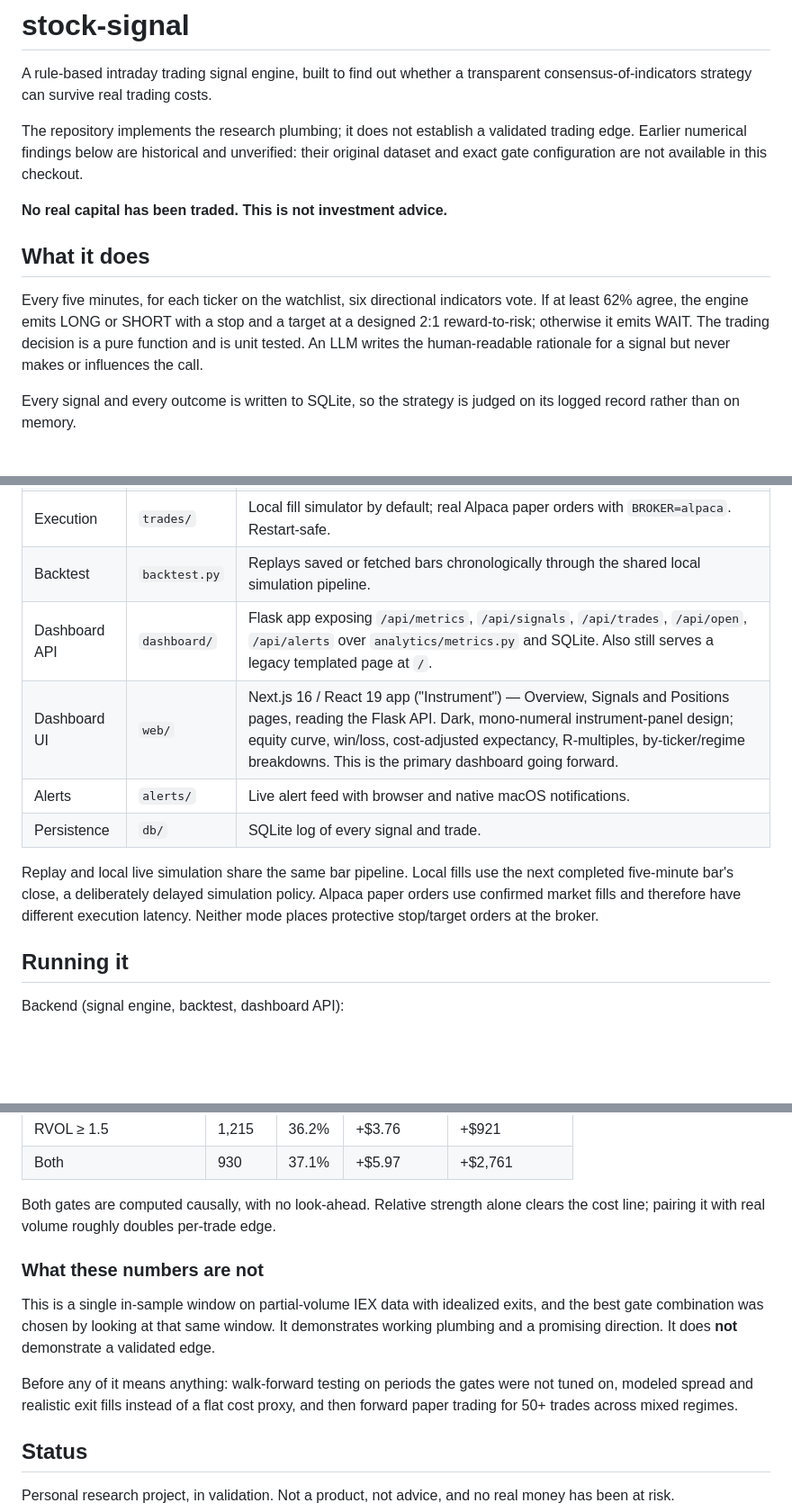
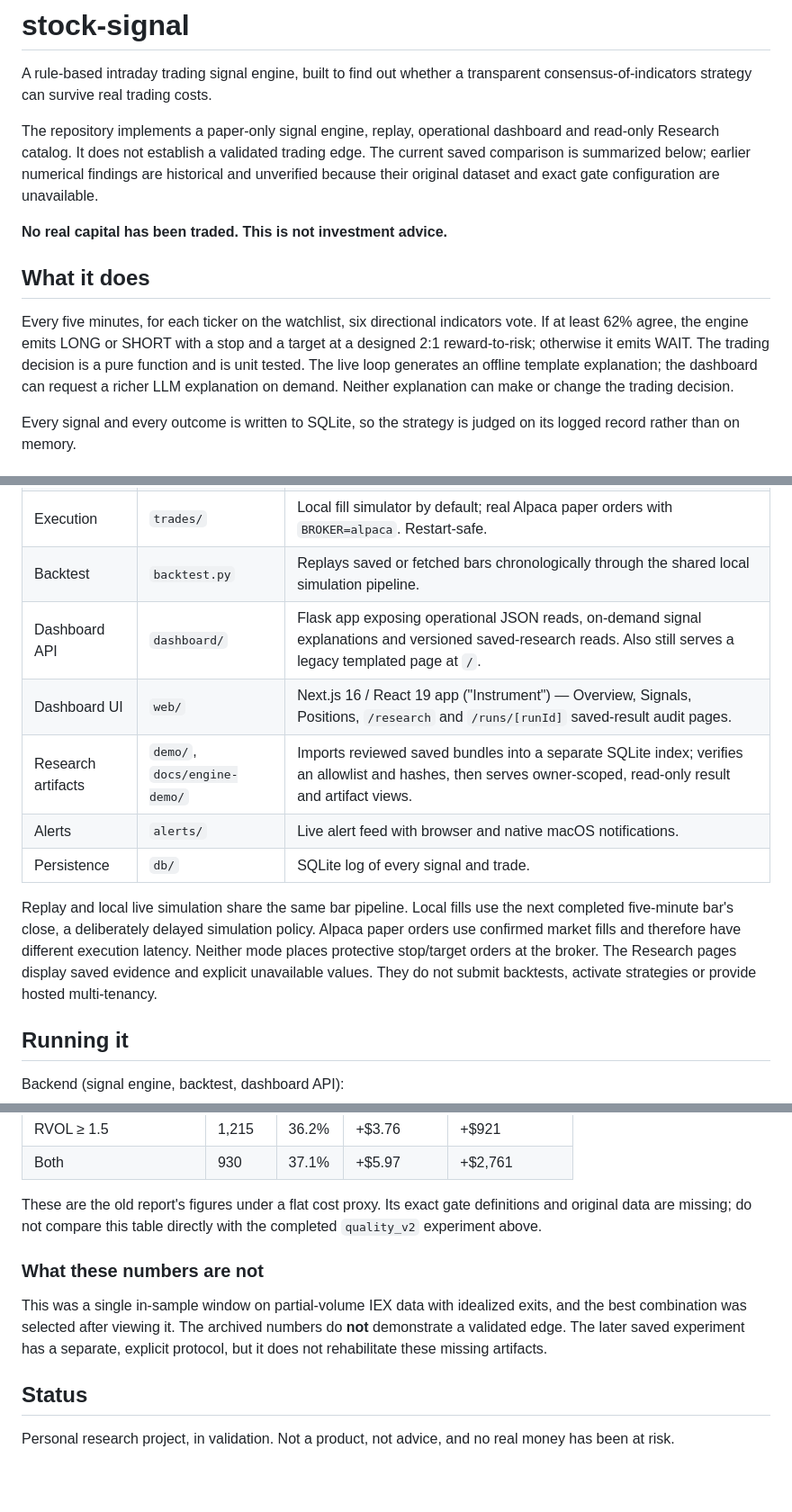
Before and after one commit to skunkpirates42/stock-signal, a Markdown page: README.md, 3 parts joined by grey strips. Shown at 90% size. Drawn GitHub-style; blank space fills up the shorter version.

```diff
--- a/README.md
+++ b/README.md
@@ -3,9 +3,10 @@
 A rule-based intraday trading signal engine, built to find out whether a transparent
 consensus-of-indicators strategy can survive real trading costs.
 
-The repository implements the research plumbing; it does not establish a validated
-trading edge. Earlier numerical findings below are historical and unverified: their
-original dataset and exact gate configuration are not available in this checkout.
+The repository implements a paper-only signal engine, replay, operational dashboard and
+read-only Research catalog. It does not establish a validated trading edge. The current
+saved comparison is summarized below; earlier numerical findings are historical and
+unverified because their original dataset and exact gate configuration are unavailable.
 
 **No real capital has been traded. This is not investment advice.**
 
@@ -14,8 +15,9 @@ original dataset and exact gate configuration are not available in this checkout
 Every five minutes, for each ticker on the watchlist, six directional indicators vote.
 If at least 62% agree, the engine emits LONG or SHORT with a stop and a target at a
 designed 2:1 reward-to-risk; otherwise it emits WAIT. The trading decision is a pure
-function and is unit tested. An LLM writes the human-readable rationale for a signal but
-never makes or influences the call.
+function and is unit tested. The live loop generates an offline template explanation;
+the dashboard can request a richer LLM explanation on demand. Neither explanation can
+make or change the trading decision.
 
 Every signal and every outcome is written to SQLite, so the strategy is judged on its
 logged record rather than on memory.
@@ -28,8 +30,9 @@ logged record rather than on memory.
 | Market data | `data/` | Alpaca IEX bars: REST for history, websocket for live, aggregated to 5-minute. Seeded synthetic fallback so it runs fully offline. |
 | Execution | `trades/` | Local fill simulator by default; real Alpaca paper orders with `BROKER=alpaca`. Restart-safe. |
 | Backtest | `backtest.py` | Replays saved or fetched bars chronologically through the shared local simulation pipeline. |
-| Dashboard API | `dashboard/` | Flask app exposing `/api/metrics`, `/api/signals`, `/api/trades`, `/api/open`, `/api/alerts` over `analytics/metrics.py` and SQLite. Also still serves a legacy templated page at `/`. |
-| Dashboard UI | `web/` | Next.js 16 / React 19 app ("Instrument") — Overview, Signals and Positions pages, reading the Flask API. Dark, mono-numeral instrument-panel design; equity curve, win/loss, cost-adjusted expectancy, R-multiples, by-ticker/regime breakdowns. This is the primary dashboard going forward. |
+| Dashboard API | `dashboard/` | Flask app exposing operational JSON reads, on-demand signal explanations and versioned saved-research reads. Also still serves a legacy templated page at `/`. |
+| Dashboard UI | `web/` | Next.js 16 / React 19 app ("Instrument") — Overview, Signals, Positions, `/research` and `/runs/[runId]` saved-result audit pages. |
+| Research artifacts | `demo/`, `docs/engine-demo/` | Imports reviewed saved bundles into a separate SQLite index; verifies an allowlist and hashes, then serves owner-scoped, read-only result and artifact views. |
 | Alerts | `alerts/` | Live alert feed with browser and native macOS notifications. |
 | Persistence | `db/` | SQLite log of every signal and trade. |
 
@@ -37,6 +40,8 @@ Replay and local live simulation share the same bar pipeline. Local fills use th
 completed five-minute bar's close, a deliberately delayed simulation policy. Alpaca paper
 orders use confirmed market fills and therefore have different execution latency.
 Neither mode places protective stop/target orders at the broker.
+The Research pages display saved evidence and explicit unavailable values. They do not
+submit backtests, activate strategies or provide hosted multi-tenancy.
 
 ## Running it
 
@@ -105,18 +151,16 @@ do not contain:
 | RVOL ≥ 1.5 | 1,215 | 36.2% | +$3.76 | +$921 |
 | Both | 930 | 37.1% | +$5.97 | +$2,761 |
 
-Both gates are computed causally, with no look-ahead. Relative strength alone clears the
-cost line; pairing it with real volume roughly doubles per-trade edge.
+These are the old report's figures under a flat cost proxy. Its exact gate definitions
+and original data are missing; do not compare this table directly with the completed
+`quality_v2` experiment above.
 
 ### What these numbers are not
 
-This is a single in-sample window on partial-volume IEX data with idealized exits, and
-the best gate combination was chosen by looking at that same window. It demonstrates
-working plumbing and a promising direction. It does **not** demonstrate a validated edge.
-
-Before any of it means anything: walk-forward testing on periods the gates were not tuned
-on, modeled spread and realistic exit fills instead of a flat cost proxy, and then forward
-paper trading for 50+ trades across mixed regimes.
+This was a single in-sample window on partial-volume IEX data with idealized exits, and
+the best combination was selected after viewing it. The archived numbers do **not**
+demonstrate a validated edge. The later saved experiment has a separate, explicit
+protocol, but it does not rehabilitate these missing artifacts.
 
 ## Status
 
```
Also changed, not shown: other parts of README.md (+56 -11 lines).
